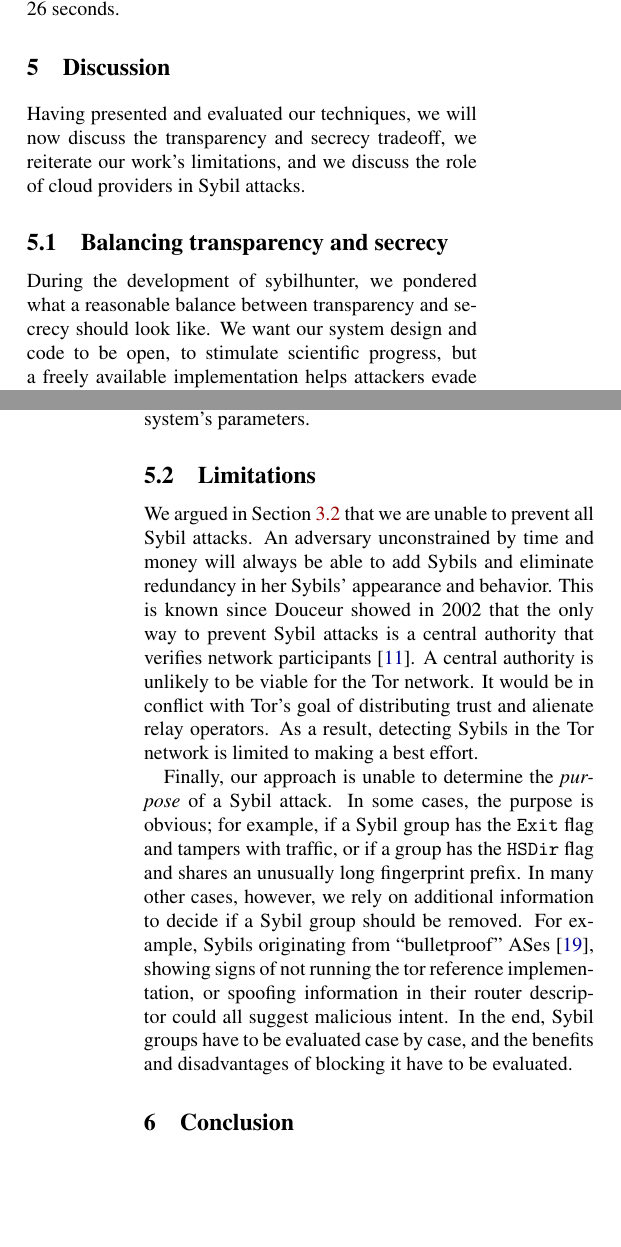
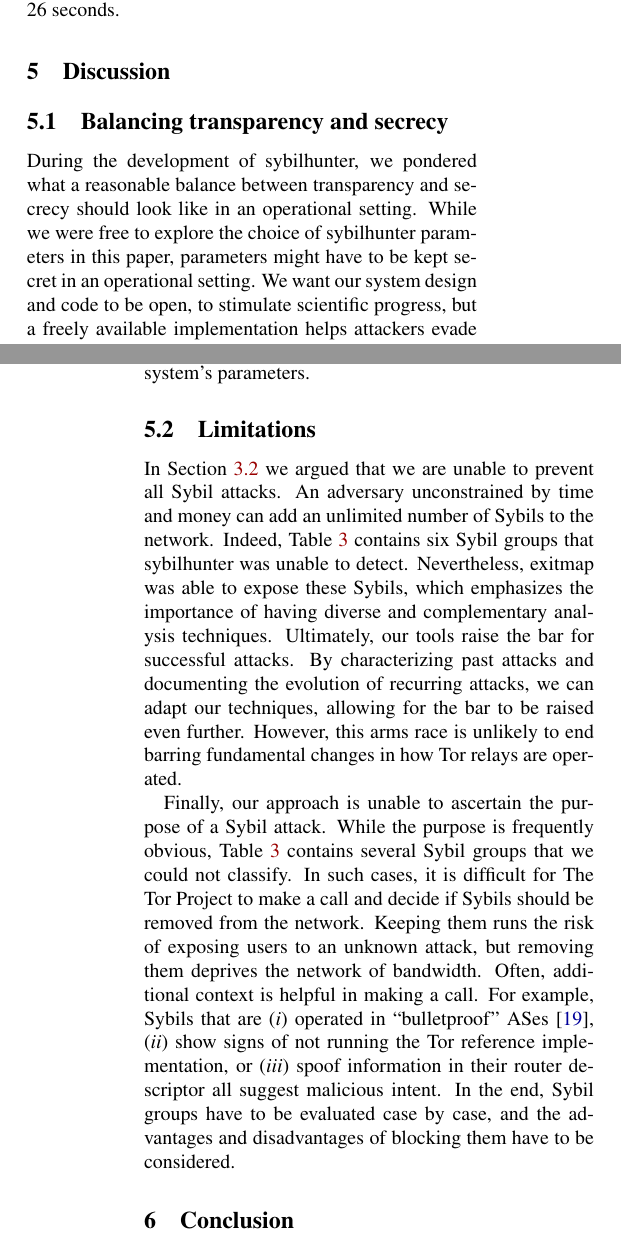
Before and after one commit to NullHypothesis/sybil-paper, a LaTeX document (paper.tex, which reads discussion.tex): two parts of the columns of pages 13 and 14 of 15, joined at a grey line, cut so that both start at the same text, the shorter picture padded with empty space. Compiled offline with pdfLaTeX; a LaTeX package or settings file that is missing is left out.

Commit message:
Rephrase and improve discussion.

```diff
--- a/discussion.tex
+++ b/discussion.tex
@@ -1,16 +1,18 @@
 \section{Discussion}
 \label{sec:discussion}
-Having presented and evaluated our techniques, we will now discuss the
-transparency and secrecy tradeoff, we reiterate our work's limitations, and we
-discuss the role of cloud providers in Sybil attacks.
+% Having evaluated our techniques, we will now discuss how parameters should be
+% chosen in an operational setting, followed by a reiteration of sybilhunter's
+% limitations.
 
 \subsection{Balancing transparency and secrecy}
 \label{sec:secrecy}
 During the development of sybilhunter, we pondered what a reasonable balance
-between transparency and secrecy should look like.  We want our system design
-and code to be open, to stimulate scientific progress, but a freely available
-implementation helps attackers evade our system because they can first test and
-refine their attacks offline.
+between transparency and secrecy should look like in an operational setting.
+While we were free to explore the choice of sybilhunter parameters in this
+paper, parameters might have to be kept secret in an operational setting.  We
+want our system design and code to be open, to stimulate scientific progress,
+but a freely available implementation helps attackers evade our system because
+they can first test and refine their attacks offline.
 
 To mitigate this problem, we divide our system into the \emph{open} analysis
 framework and its \emph{secret} parameters.  After all, the analysis framework
@@ -33,25 +35,26 @@ forcing an attacker to infer our system's parameters.
 
 \subsection{Limitations}
 \label{sec:limitations}
-% We cannot detect all Sybils.  We can only make an effort.
-We argued in Section~\ref{sec:threat_model} that we are unable to prevent all
-Sybil attacks.  An adversary unconstrained by time and money will always be able
-to add Sybils and eliminate redundancy in her Sybils' appearance and behavior.
-This is known since Douceur showed in 2002 that the only way to prevent Sybil
-attacks is a central authority that verifies network
-participants~\cite{Douceur2002a}.  A central authority is unlikely to be viable
-for the Tor network.  It would be in conflict with Tor's goal of distributing
-trust and alienate relay operators.  As a result, detecting Sybils in the Tor
-network is limited to making a best effort.
+In Section~\ref{sec:threat_model} we argued that we are unable to prevent all
+Sybil attacks.  An adversary unconstrained by time and money can add an
+unlimited number of Sybils to the network.  Indeed, Table~\ref{tab:sybils}
+contains six Sybil groups that sybilhunter was unable to detect.  Nevertheless,
+exitmap was able to expose these Sybils, which emphasizes the importance of
+having diverse and complementary analysis techniques.  Ultimately, our tools
+raise the bar for successful attacks.  By characterizing past attacks and
+documenting the evolution of recurring attacks, we can adapt our techniques,
+allowing for the bar to be raised even further.  However, this arms race is
+unlikely to end barring fundamental changes in how Tor relays are operated.
 
-% We cannot determine the purpose of a Sybil group.
-Finally, our approach is unable to determine the \emph{purpose} of a Sybil
-attack.  In some cases, the purpose is obvious; for example, if a Sybil group
-has the \texttt{Exit} flag and tampers with traffic, or if a group has the
-\texttt{HSDir} flag and shares an unusually long fingerprint prefix.  In many
-other cases, however, we rely on additional information to decide if a Sybil
-group should be removed.  For example, Sybils originating from ``bulletproof''
-ASes~\cite{Konte2015a}, showing signs of not running the tor reference
-implementation, or spoofing information in their router descriptor could all
-suggest malicious intent.  In the end, Sybil groups have to be evaluated case
-by case, and the benefits and disadvantages of blocking it have to be evaluated.
+Finally, our approach is unable to ascertain the purpose of a Sybil attack.
+While the purpose is frequently obvious, Table~\ref{tab:sybils} contains several
+Sybil groups that we could not classify.  In such cases, it is difficult for The
+Tor Project to make a call and decide if Sybils should be removed from the
+network.  Keeping them runs the risk of exposing users to an unknown attack, but
+removing them deprives the network of bandwidth.  Often, additional context is
+helpful in making a call.  For example, Sybils that are (\emph{i}) operated in
+``bulletproof'' ASes~\cite{Konte2015a}, (\emph{ii}) show signs of not running
+the Tor reference implementation, or (\emph{iii}) spoof information in their
+router descriptor all suggest malicious intent.  In the end, Sybil groups have
+to be evaluated case by case, and the advantages and disadvantages of blocking
+them have to be considered.
```
